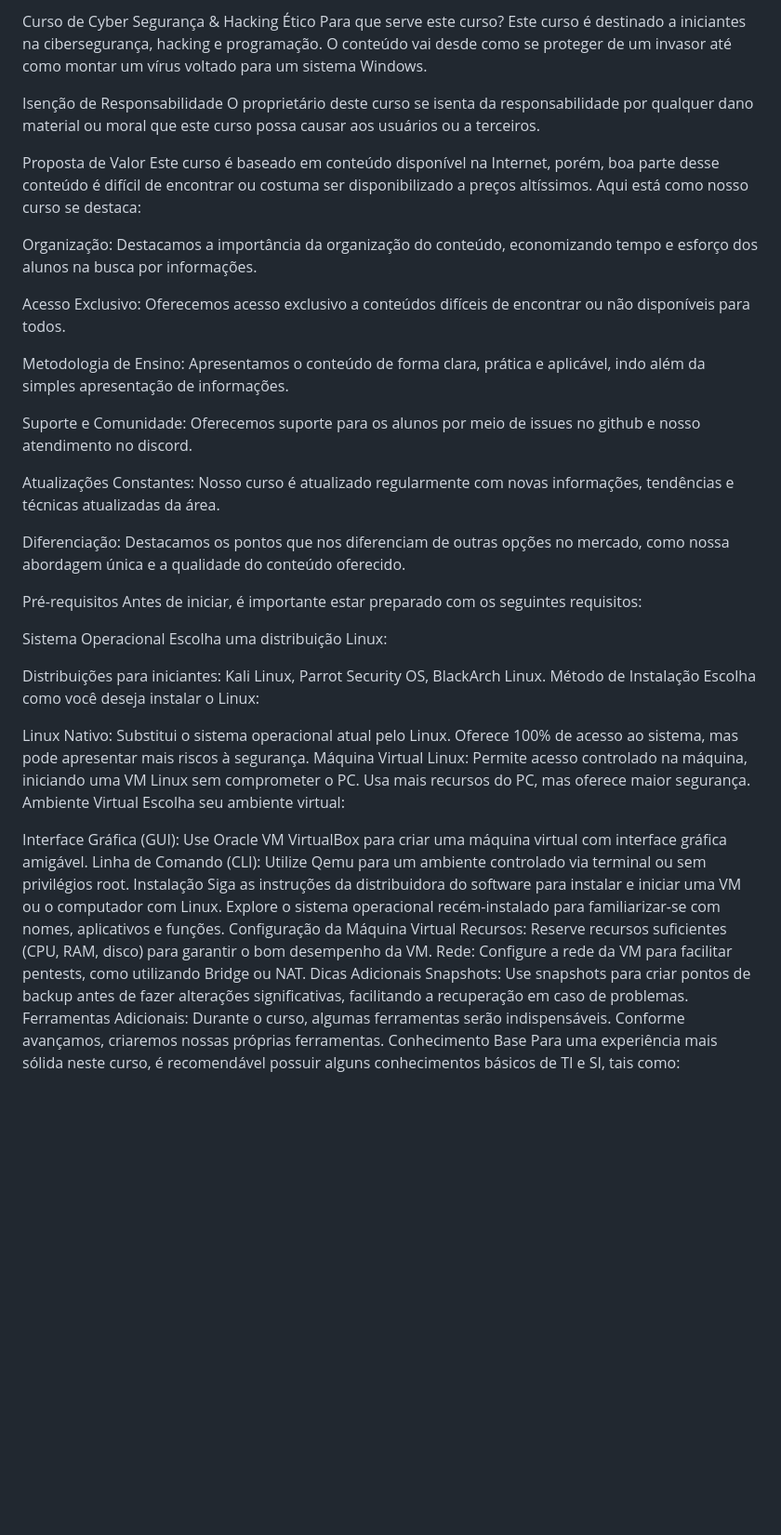
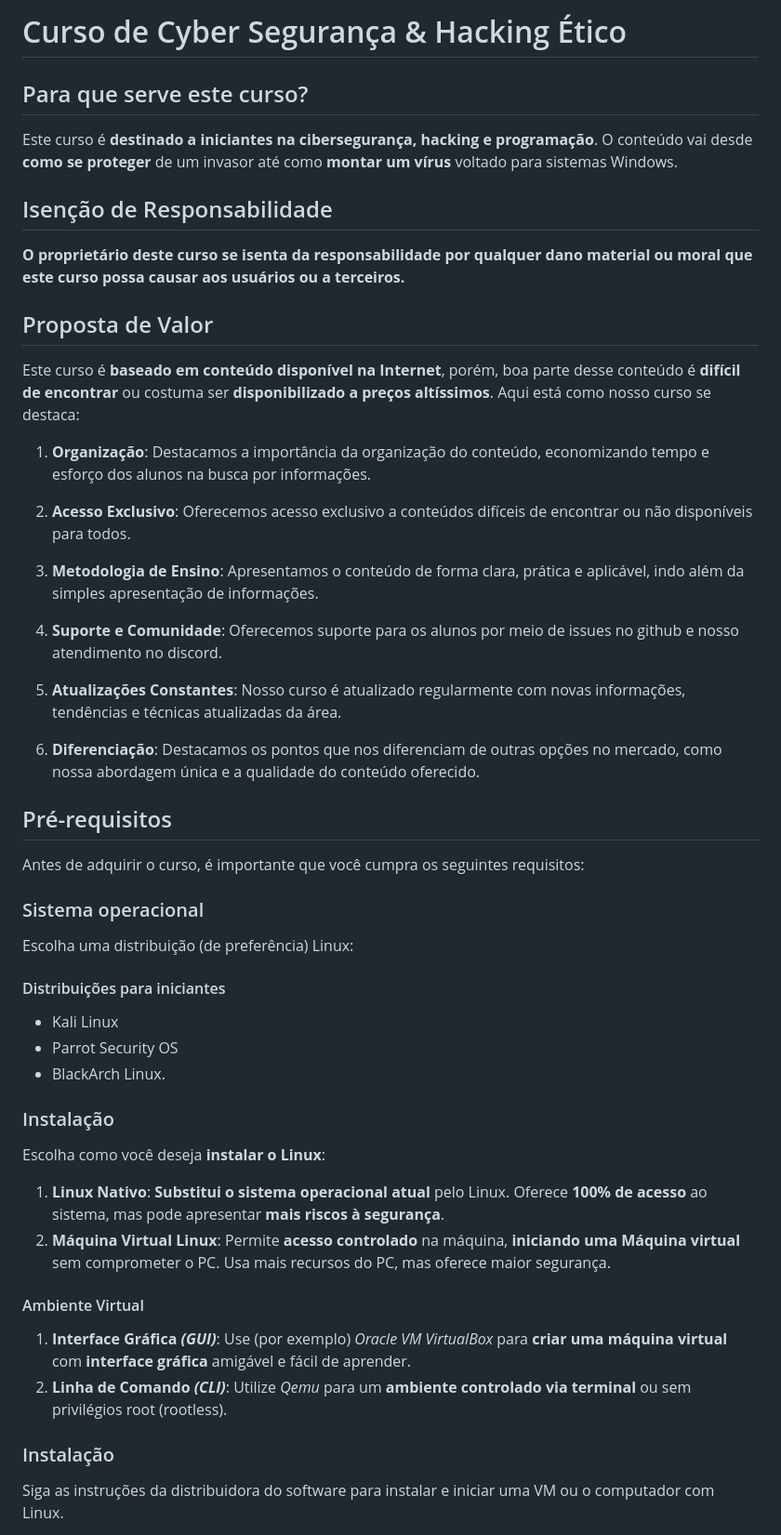
Before and after one commit to 1phantm1/ciberse, a Markdown page: README.md, the part around the change printed below. Shown: that part at 93% size. Drawn GitHub-style; blank space fills up the shorter version.

```diff
--- a/README.md
+++ b/README.md
@@ -1,51 +1,51 @@
-Curso de Cyber Segurança & Hacking Ético
-Para que serve este curso?
-Este curso é destinado a iniciantes na cibersegurança, hacking e programação. O conteúdo vai desde como se proteger de um invasor até como montar um vírus voltado para um sistema Windows.
+# Curso de Cyber Segurança & Hacking Ético
 
-Isenção de Responsabilidade
-O proprietário deste curso se isenta da responsabilidade por qualquer dano material ou moral que este curso possa causar aos usuários ou a terceiros.
+## Para que serve este curso?
+Este curso é **destinado a iniciantes na cibersegurança, hacking e programação**. O conteúdo vai desde **como se proteger** de um invasor até como **montar um vírus** voltado para sistemas Windows.
 
-Proposta de Valor
-Este curso é baseado em conteúdo disponível na Internet, porém, boa parte desse conteúdo é difícil de encontrar ou costuma ser disponibilizado a preços altíssimos. Aqui está como nosso curso se destaca:
+## Isenção de Responsabilidade
+**O proprietário deste curso se isenta da responsabilidade por qualquer dano material ou moral que este curso possa causar aos usuários ou a terceiros.**
 
-Organização: Destacamos a importância da organização do conteúdo, economizando tempo e esforço dos alunos na busca por informações.
+## Proposta de Valor
 
-Acesso Exclusivo: Oferecemos acesso exclusivo a conteúdos difíceis de encontrar ou não disponíveis para todos.
+Este curso é **baseado em conteúdo disponível na Internet**, porém, boa parte desse conteúdo é **difícil de encontrar** ou costuma ser **disponibilizado a preços altíssimos**. Aqui está como nosso curso se destaca:
 
-Metodologia de Ensino: Apresentamos o conteúdo de forma clara, prática e aplicável, indo além da simples apresentação de informações.
+1. **Organização**: Destacamos a importância da organização do conteúdo, economizando tempo e esforço dos alunos na busca por informações.
 
-Suporte e Comunidade: Oferecemos suporte para os alunos por meio de issues no github e nosso atendimento no discord.
+2. **Acesso Exclusivo**: Oferecemos acesso exclusivo a conteúdos difíceis de encontrar ou não disponíveis para todos.
 
-Atualizações Constantes: Nosso curso é atualizado regularmente com novas informações, tendências e técnicas atualizadas da área.
+3. **Metodologia de Ensino**: Apresentamos o conteúdo de forma clara, prática e aplicável, indo além da simples apresentação de informações.
 
-Diferenciação: Destacamos os pontos que nos diferenciam de outras opções no mercado, como nossa abordagem única e a qualidade do conteúdo oferecido.
+4. **Suporte e Comunidade**: Oferecemos suporte para os alunos por meio de issues no github e nosso atendimento no discord.
 
-Pré-requisitos
-Antes de iniciar, é importante estar preparado com os seguintes requisitos:
+5. **Atualizações Constantes**: Nosso curso é atualizado regularmente com novas informações, tendências e técnicas atualizadas da área.
 
-Sistema Operacional
-Escolha uma distribuição Linux:
+6. **Diferenciação**: Destacamos os pontos que nos diferenciam de outras opções no mercado, como nossa abordagem única e a qualidade do conteúdo oferecido.
 
-Distribuições para iniciantes: Kali Linux, Parrot Security OS, BlackArch Linux.
-Método de Instalação
-Escolha como você deseja instalar o Linux:
+## Pré-requisitos
+Antes de adquirir o curso, é importante que você cumpra os seguintes requisitos:
 
-Linux Nativo: Substitui o sistema operacional atual pelo Linux. Oferece 100% de acesso ao sistema, mas pode apresentar mais riscos à segurança.
-Máquina Virtual Linux: Permite acesso controlado na máquina, iniciando uma VM Linux sem comprometer o PC. Usa mais recursos do PC, mas oferece maior segurança.
-Ambiente Virtual
-Escolha seu ambiente virtual:
+### Sistema operacional
 
-Interface Gráfica (GUI): Use Oracle VM VirtualBox para criar uma máquina virtual com interface gráfica amigável.
-Linha de Comando (CLI): Utilize Qemu para um ambiente controlado via terminal ou sem privilégios root.
-Instalação
+Escolha uma distribuição (de preferência) Linux:
+
+#### Distribuições para iniciantes
+   - Kali Linux
+   - Parrot Security OS
+   - BlackArch Linux.
+
+### Instalação
+Escolha como você deseja **instalar o Linux**:
+
+1. **Linux Nativo**: **Substitui o sistema operacional atual** pelo Linux. Oferece **100% de acesso** ao sistema, mas pode apresentar **mais riscos à segurança**.
+2. **Máquina Virtual Linux**: Permite **acesso controlado** na máquina, **iniciando uma Máquina virtual** sem comprometer o PC. Usa mais recursos do PC, mas oferece maior segurança.
+
+#### Ambiente Virtual
+
+1. **Interface Gráfica *(GUI)***: Use (por exemplo) *Oracle VM VirtualBox* para **criar uma máquina virtual** com **interface gráfica** amigável e fácil de aprender.
+2. **Linha de Comando *(CLI)***: Utilize *Qemu* para um **ambiente controlado via terminal** ou sem privilégios root (rootless).
+
+### Instalação
+
 Siga as instruções da distribuidora do software para instalar e iniciar uma VM ou o computador com Linux.
-Explore o sistema operacional recém-instalado para familiarizar-se com nomes, aplicativos e funções.
-Configuração da Máquina Virtual
-Recursos: Reserve recursos suficientes (CPU, RAM, disco) para garantir o bom desempenho da VM.
-Rede: Configure a rede da VM para facilitar pentests, como utilizando Bridge ou NAT.
-Dicas Adicionais
-Snapshots: Use snapshots para criar pontos de backup antes de fazer alterações significativas, facilitando a recuperação em caso de problemas.
-Ferramentas Adicionais: Durante o curso, algumas ferramentas serão indispensáveis. Conforme avançamos, criaremos nossas próprias ferramentas.
-Conhecimento Base
-Para uma experiência mais sólida neste curso, é recomendável possuir alguns conhecimentos básicos de TI e SI, tais como:
 
```
Also changed, not shown: other parts of README.md (+23 -7 lines).
